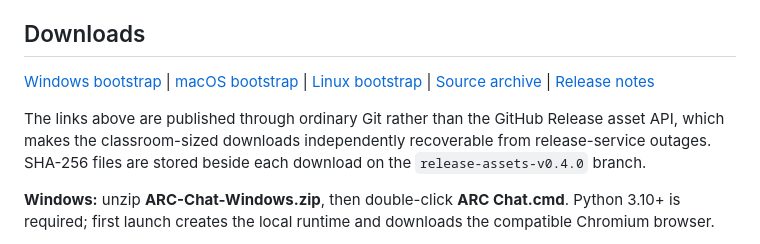
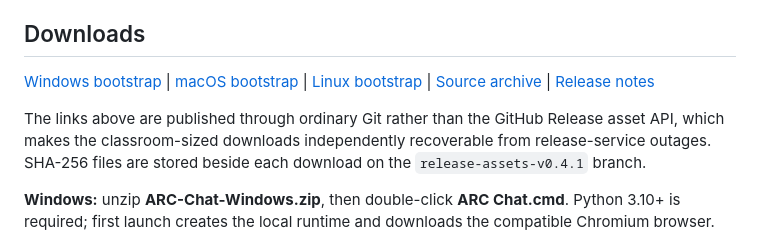
Before and after one commit to FL2744/arc-chat, a Markdown page: README.md, the part around one of its changes. Rendered like a GitHub page.

Commit message:
Point downloads to v0.4.1

```diff
--- a/README.md
+++ b/README.md
@@ -12,5 +12,5 @@ ARC Chat was created by **William Taggart**. **Alejandro Grenier** is a major de
 
-The links above are published through ordinary Git rather than the GitHub Release asset API, which makes the classroom-sized downloads independently recoverable from release-service outages. SHA-256 files are stored beside each download on the `release-assets-v0.4.0` branch.
+The links above are published through ordinary Git rather than the GitHub Release asset API, which makes the classroom-sized downloads independently recoverable from release-service outages. SHA-256 files are stored beside each download on the `release-assets-v0.4.1` branch.
 
 **Windows:** unzip **ARC-Chat-Windows.zip**, then double-click **ARC Chat.cmd**. Python 3.10+ is required; first launch creates the local runtime and downloads the compatible Chromium browser.
 
```
Also changed, not shown: other parts of README.md (+1 -1 lines).
